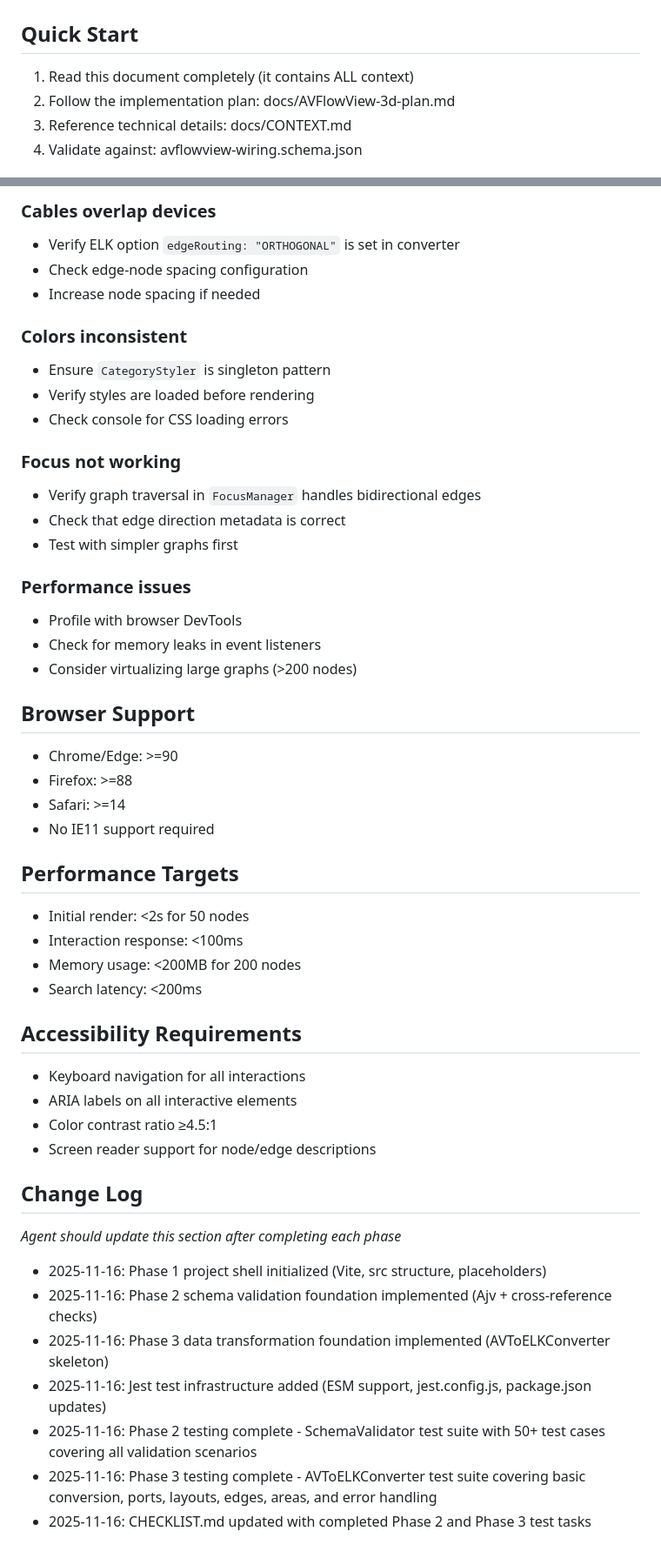
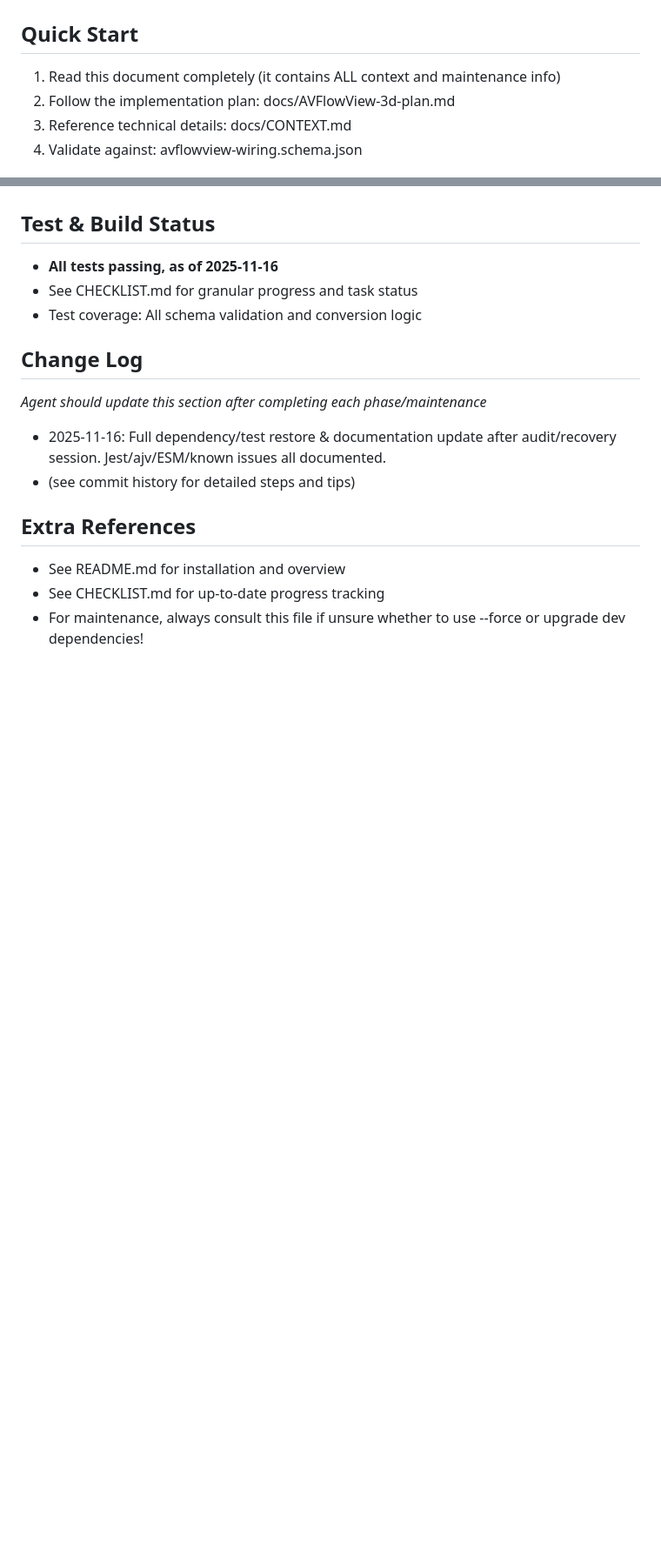
Before and after one commit to twobeass/AVFlowView-3d, a Markdown page: AGENT_README.md, 2 parts joined by grey strips. Shown at 87% size. Rendered like a GitHub page; blank space fills up the shorter version.

Commit message:
docs: document audit, test restore, known vulnerabilities & dependency lessons in AGENT_README.md

```diff
--- a/AGENT_README.md
+++ b/AGENT_README.md
@@ -1,7 +1,7 @@
 # AVFlowView-3d: Autonomous Agent Implementation Guide
 
 ## Quick Start
-1. Read this document completely (it contains ALL context)
+1. Read this document completely (it contains ALL context and maintenance info)
 2. Follow the implementation plan: docs/AVFlowView-3d-plan.md
 3. Reference technical details: docs/CONTEXT.md
 4. Validate against: avflowview-wiring.schema.json
@@ -182,48 +49,14 @@ src/
-### Cables overlap devices
-- Verify ELK option `edgeRouting: "ORTHOGONAL"` is set in converter
-- Check edge-node spacing configuration
-- Increase node spacing if needed
-
-### Colors inconsistent
-- Ensure `CategoryStyler` is singleton pattern
-- Verify styles are loaded before rendering
-- Check console for CSS loading errors
-
-### Focus not working
-- Verify graph traversal in `FocusManager` handles bidirectional edges
-- Check that edge direction metadata is correct
-- Test with simpler graphs first
-
-### Performance issues
-- Profile with browser DevTools
-- Check for memory leaks in event listeners
-- Consider virtualizing large graphs (>200 nodes)
-
-## Browser Support
-- Chrome/Edge: >=90
-- Firefox: >=88
-- Safari: >=14
-- No IE11 support required
-
-## Performance Targets
-- Initial render: <2s for 50 nodes
-- Interaction response: <100ms
-- Memory usage: <200MB for 200 nodes
-- Search latency: <200ms
-
-## Accessibility Requirements
-- Keyboard navigation for all interactions
-- ARIA labels on all interactive elements
-- Color contrast ratio ≥4.5:1
-- Screen reader support for node/edge descriptions
+## Test & Build Status
+- **All tests passing, as of 2025-11-16**
+- See CHECKLIST.md for granular progress and task status
+- Test coverage: All schema validation and conversion logic
 
 ## Change Log
-*Agent should update this section after completing each phase*
+*Agent should update this section after completing each phase/maintenance*
+- 2025-11-16: Full dependency/test restore & documentation update after audit/recovery session. Jest/ajv/ESM/known issues all documented.
+- (see commit history for detailed steps and tips)
 
-- 2025-11-16: Phase 1 project shell initialized (Vite, src structure, placeholders)
-- 2025-11-16: Phase 2 schema validation foundation implemented (Ajv + cross-reference checks)
-- 2025-11-16: Phase 3 data transformation foundation implemented (AVToELKConverter skeleton)
-- 2025-11-16: Jest test infrastructure added (ESM support, jest.config.js, package.json updates)
-- 2025-11-16: Phase 2 testing complete - SchemaValidator test suite with 50+ test cases covering all validation scenarios
-- 2025-11-16: Phase 3 testing complete - AVToELKConverter test suite covering basic conversion, ports, layouts, edges, areas, and error handling
-- 2025-11-16: CHECKLIST.md updated with completed Phase 2 and Phase 3 test tasks
+## Extra References
+- See README.md for installation and overview
+- See CHECKLIST.md for up-to-date progress tracking
+- For maintenance, always consult this file if unsure whether to use --force or upgrade dev dependencies!
```
Also changed, not shown: other parts of AGENT_README.md (+27 -160 lines).
